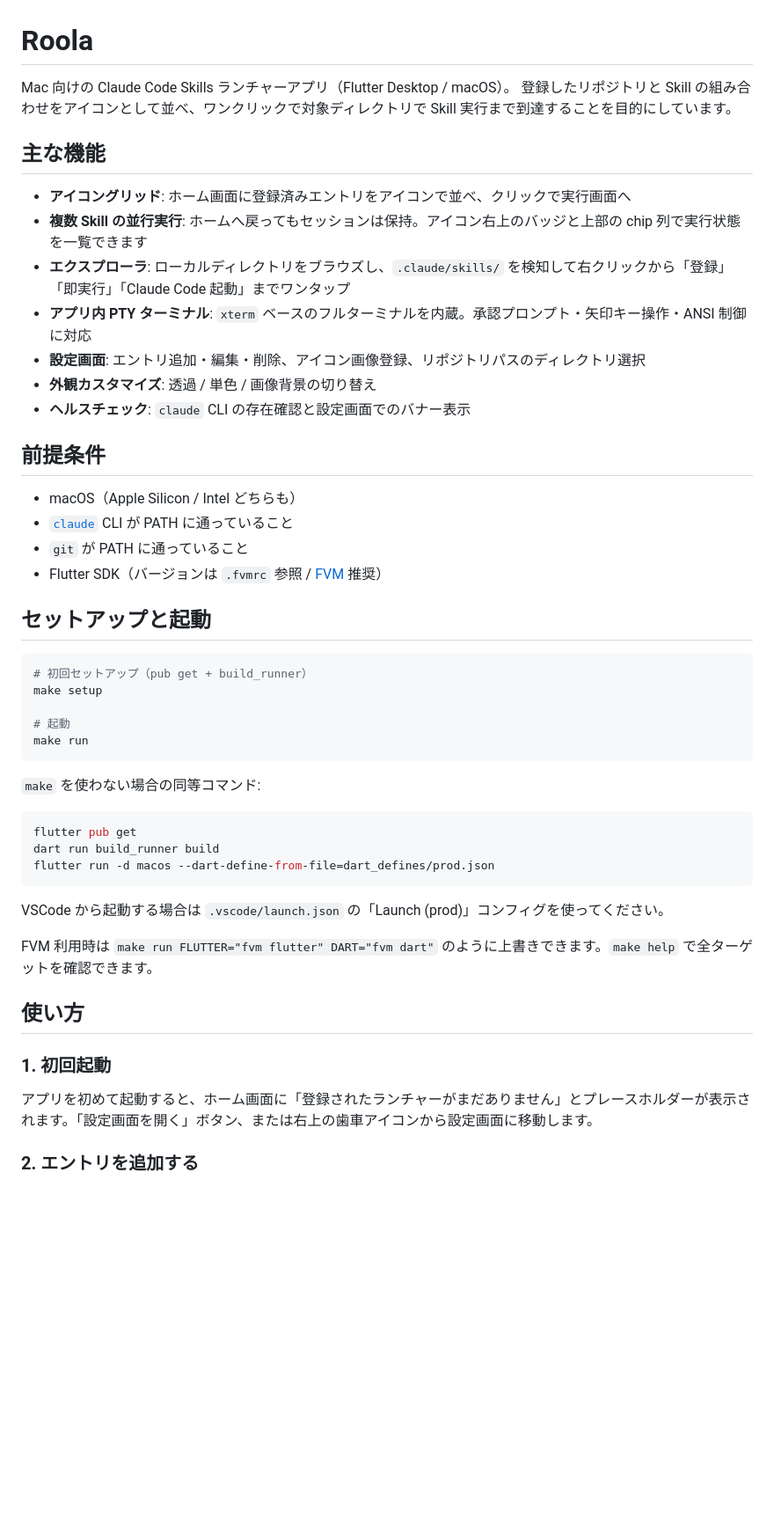
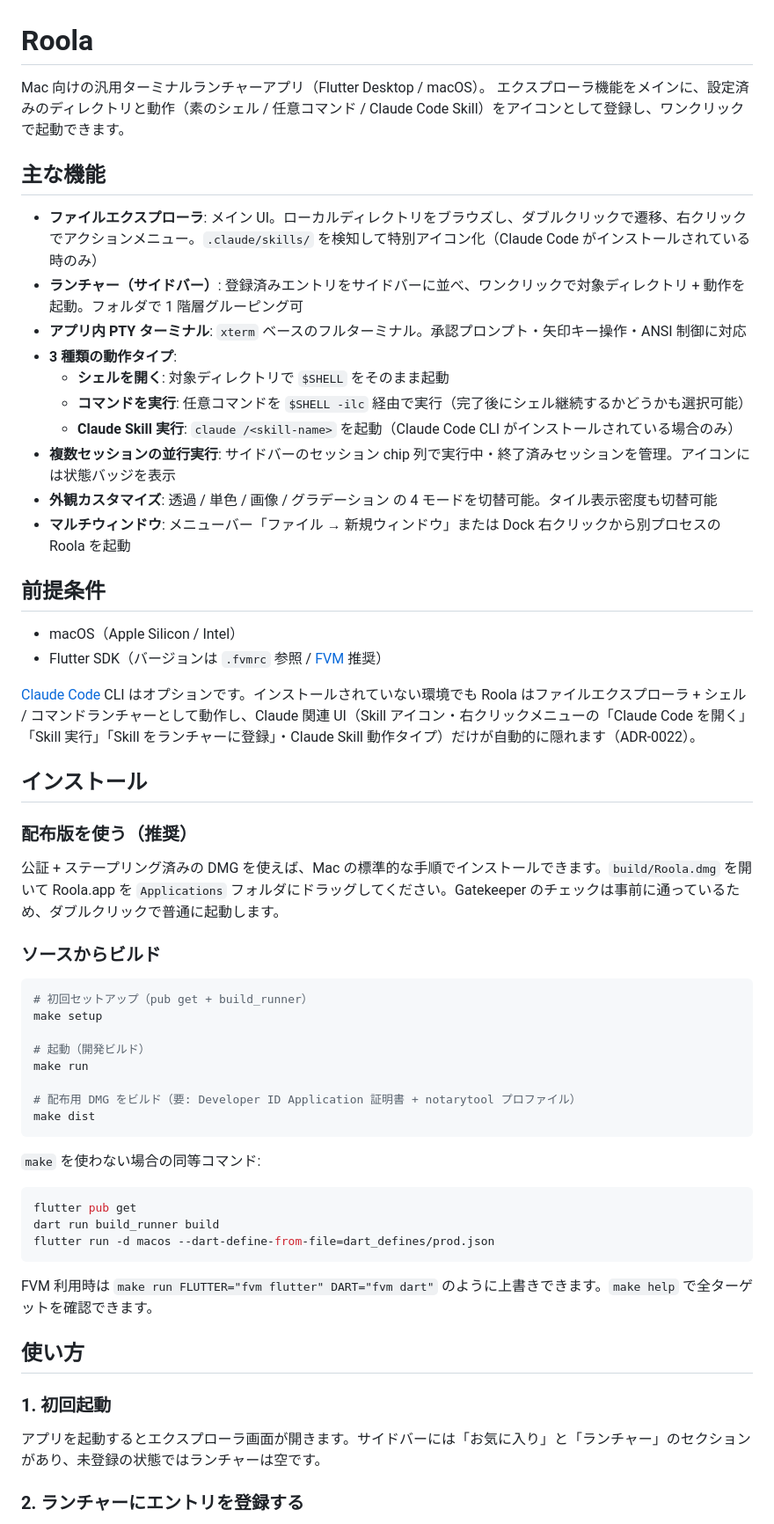
Before and after one commit to yahir0/Roola, a Markdown page: README.md, the part around one of its changes. Shown at 88% size. GitHub-like rendering; blank space fills up the shorter version.

````diff
--- a/README.md
+++ b/README.md
@@ -1,33 +1,45 @@
 # Roola
 
-Mac 向けの Claude Code Skills ランチャーアプリ（Flutter Desktop / macOS）。
-登録したリポジトリと Skill の組み合わせをアイコンとして並べ、ワンクリックで対象ディレクトリで Skill 実行まで到達することを目的にしています。
+Mac 向けの汎用ターミナルランチャーアプリ（Flutter Desktop / macOS）。
+エクスプローラ機能をメインに、設定済みのディレクトリと動作（素のシェル / 任意コマンド / Claude Code Skill）をアイコンとして登録し、ワンクリックで起動できます。
 
 ## 主な機能
 
-- **アイコングリッド**: ホーム画面に登録済みエントリをアイコンで並べ、クリックで実行画面へ
-- **複数 Skill の並行実行**: ホームへ戻ってもセッションは保持。アイコン右上のバッジと上部の chip 列で実行状態を一覧できます
-- **エクスプローラ**: ローカルディレクトリをブラウズし、`.claude/skills/` を検知して右クリックから「登録」「即実行」「Claude Code 起動」までワンタップ
-- **アプリ内 PTY ターミナル**: `xterm` ベースのフルターミナルを内蔵。承認プロンプト・矢印キー操作・ANSI 制御に対応
-- **設定画面**: エントリ追加・編集・削除、アイコン画像登録、リポジトリパスのディレクトリ選択
-- **外観カスタマイズ**: 透過 / 単色 / 画像背景の切り替え
-- **ヘルスチェック**: `claude` CLI の存在確認と設定画面でのバナー表示
+- **ファイルエクスプローラ**: メイン UI。ローカルディレクトリをブラウズし、ダブルクリックで遷移、右クリックでアクションメニュー。`.claude/skills/` を検知して特別アイコン化（Claude Code がインストールされている時のみ）
+- **ランチャー（サイドバー）**: 登録済みエントリをサイドバーに並べ、ワンクリックで対象ディレクトリ + 動作を起動。フォルダで 1 階層グルーピング可
+- **アプリ内 PTY ターミナル**: `xterm` ベースのフルターミナル。承認プロンプト・矢印キー操作・ANSI 制御に対応
+- **3 種類の動作タイプ**:
+  - **シェルを開く**: 対象ディレクトリで `$SHELL` をそのまま起動
+  - **コマンドを実行**: 任意コマンドを `$SHELL -ilc` 経由で実行（完了後にシェル継続するかどうかも選択可能）
+  - **Claude Skill 実行**: `claude /<skill-name>` を起動（Claude Code CLI がインストールされている場合のみ）
+- **複数セッションの並行実行**: サイドバーのセッション chip 列で実行中・終了済みセッションを管理。アイコンには状態バッジを表示
+- **外観カスタマイズ**: 透過 / 単色 / 画像 / グラデーション の 4 モードを切替可能。タイル表示密度も切替可能
+- **マルチウィンドウ**: メニューバー「ファイル → 新規ウィンドウ」または Dock 右クリックから別プロセスの Roola を起動
 
 ## 前提条件
 
-- macOS（Apple Silicon / Intel どちらも）
-- [`claude`](https://docs.claude.com/claude-code) CLI が PATH に通っていること
-- `git` が PATH に通っていること
+- macOS（Apple Silicon / Intel）
 - Flutter SDK（バージョンは `.fvmrc` 参照 / [FVM](https://fvm.app/) 推奨）
 
-## セットアップと起動
+[Claude Code](https://docs.claude.com/claude-code) CLI はオプションです。インストールされていない環境でも Roola はファイルエクスプローラ + シェル / コマンドランチャーとして動作し、Claude 関連 UI（Skill アイコン・右クリックメニューの「Claude Code を開く」「Skill 実行」「Skill をランチャーに登録」・Claude Skill 動作タイプ）だけが自動的に隠れます（ADR-0022）。
+
+## インストール
+
+### 配布版を使う（推奨）
+
+公証 + ステープリング済みの DMG を使えば、Mac の標準的な手順でインストールできます。`build/Roola.dmg` を開いて Roola.app を `Applications` フォルダにドラッグしてください。Gatekeeper のチェックは事前に通っているため、ダブルクリックで普通に起動します。
+
+### ソースからビルド
 
 ```bash
 # 初回セットアップ（pub get + build_runner）
 make setup
 
-# 起動
+# 起動（開発ビルド）
 make run
+
+# 配布用 DMG をビルド（要: Developer ID Application 証明書 + notarytool プロファイル）
+make dist
 ```
 
 `make` を使わない場合の同等コマンド:
@@ -38,15 +50,13 @@ dart run build_runner build
 flutter run -d macos --dart-define-from-file=dart_defines/prod.json
 ```
 
-VSCode から起動する場合は `.vscode/launch.json` の「Launch (prod)」コンフィグを使ってください。
-
 FVM 利用時は `make run FLUTTER="fvm flutter" DART="fvm dart"` のように上書きできます。`make help` で全ターゲットを確認できます。
 
 ## 使い方
 
 ### 1. 初回起動
 
-アプリを初めて起動すると、ホーム画面に「登録されたランチャーがまだありません」とプレースホルダーが表示されます。「設定画面を開く」ボタン、または右上の歯車アイコンから設定画面に移動します。
+アプリを起動するとエクスプローラ画面が開きます。サイドバーには「お気に入り」と「ランチャー」のセクションがあり、未登録の状態ではランチャーは空です。
 
-### 2. エントリを追加する
+### 2. ランチャーにエントリを登録する
 
````
Also changed, not shown: other parts of README.md (+75 -87 lines).
